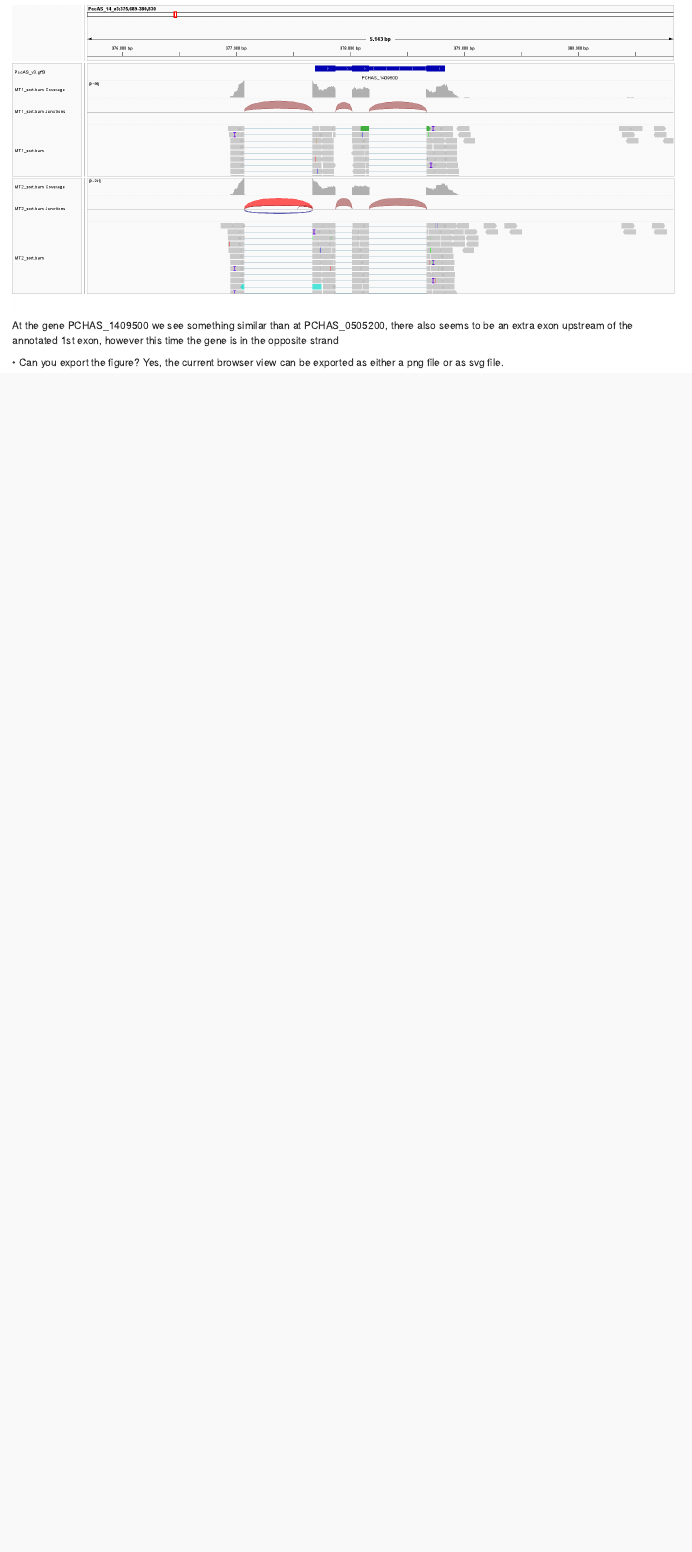
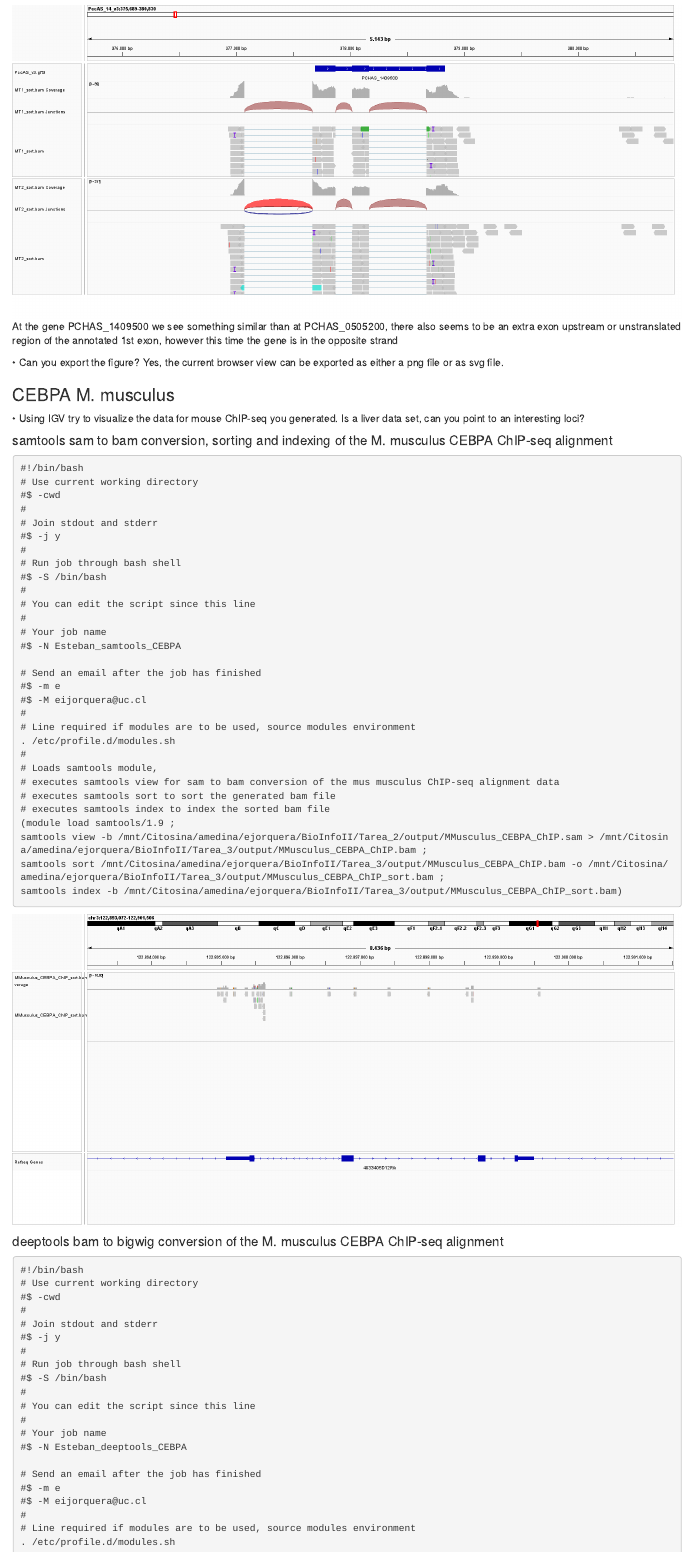
Before and after one commit to aldairarchez/UNAM_BIOinfoII, an R Markdown document (BioInfoII_homework_03.Rmd): the page in a window 1100 px wide, from 3110 px down before the commit and from 3380 px down after it, so that both start at the same text. The pictures show the output file BioInfoII_homework_03.html that the author committed with the source, opened offline.

Commit message:
homework_03 IGV/UCSC browser CEBPA visualization

````diff
--- a/BioInfoII_homework_03.Rmd
+++ b/BioInfoII_homework_03.Rmd
@@ -2,7 +2,9 @@
 title: "homework_03"
 author: "Esteban Jorquera"
 date: "24-02-2022"
-output: html_document
+output:
+  pdf_document: default
+  html_document: default
 ---
 
 ```{r setup, include=FALSE}
@@ -163,3 +179,73 @@ At the gene PCHAS_1409500 we see something similar than at PCHAS_0505200, there
 
 • Can you export the figure?
 Yes, the current browser view can be exported as either a png file or as svg file.
+
+
+### CEBPA M. musculus
+
+• Using IGV try to visualize the data for mouse ChIP-seq you generated. Is a liver data set, can you point to an interesting loci?
+
+#### samtools sam to bam conversion, sorting and indexing of the M. musculus CEBPA ChIP-seq alignment
+
+```{code samtools_MMusculus_CEBPA.sge}
+#!/bin/bash
+# Use current working directory
+#$ -cwd
+#
+# Join stdout and stderr
+#$ -j y
+#
+# Run job through bash shell
+#$ -S /bin/bash
+#
+# You can edit the script since this line
+#
+# Your job name
+#$ -N Esteban_samtools_CEBPA
+
+# Send an email after the job has finished
+#$ -m e
+#$ -M eijorquera@uc.cl
+#
+# Line required if modules are to be used, source modules environment
+. /etc/profile.d/modules.sh
+#
+# Loads samtools module,
+# executes samtools view for sam to bam conversion of the mus musculus ChIP-seq alignment data
+# executes samtools sort to sort the generated bam file
+# executes samtools index to index the sorted bam file
+(module load samtools/1.9 ;
+samtools view -b /mnt/Citosina/amedina/ejorquera/BioInfoII/Tarea_2/output/MMusculus_CEBPA_ChIP.sam > /mnt/Citosina/amedina/ejorquera/BioInfoII/Tarea_3/output/MMusculus_CEBPA_ChIP.bam ;
+samtools sort /mnt/Citosina/amedina/ejorquera/BioInfoII/Tarea_3/output/MMusculus_CEBPA_ChIP.bam -o /mnt/Citosina/amedina/ejorquera/BioInfoII/Tarea_3/output/MMusculus_CEBPA_ChIP_sort.bam ;
+samtools index -b /mnt/Citosina/amedina/ejorquera/BioInfoII/Tarea_3/output/MMusculus_CEBPA_ChIP_sort.bam)
+```
+
+```{r echo=FALSE, fig.align='center', out.width='100%'}
+knitr::include_graphics('./homework_03/IGV_CEBPA_ChIP_Fabp2.png')
+```
+
+
+#### deeptools bam to bigwig conversion of the M. musculus CEBPA ChIP-seq alignment
+
+```{code deeptools_MMusculus_CEBPA.sge}
+#!/bin/bash
+# Use current working directory
+#$ -cwd
+#
+# Join stdout and stderr
+#$ -j y
+#
+# Run job through bash shell
+#$ -S /bin/bash
+#
+# You can edit the script since this line
+#
+# Your job name
+#$ -N Esteban_deeptools_CEBPA
+
+# Send an email after the job has finished
+#$ -m e
+#$ -M eijorquera@uc.cl
+#
+# Line required if modules are to be used, source modules environment
+. /etc/profile.d/modules.sh
````
Also changed, not shown: BioInfoII_homework_03.html, BioInfoII_homework_03.pdf (added), homework_03/IGV_CEBPA_ChIP_Fabp2.png (added), homework_03/UCSC_CEBPA_ChIP_Fabp2.png (added), BioInfoII_homework_03.Rmd (38 more changed lines).
